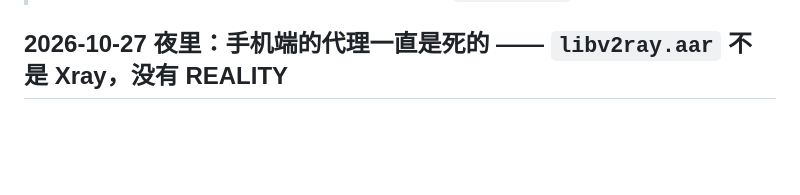
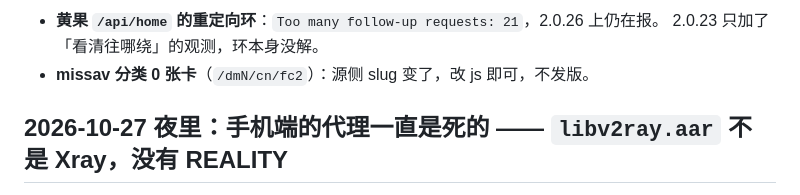
Before and after one commit to Hululu007/AIIvideo, a Markdown page: TODO.md, the part around one of its changes. Drawn GitHub-style; blank space fills up the shorter version.

```diff
--- a/TODO.md
+++ b/TODO.md
@@ -12,3 +92,6 @@
+- **黄果 `/api/home` 的重定向环**：`Too many follow-up requests: 21`，2.0.26 上仍在报。
+  2.0.23 只加了「看清往哪绕」的观测，环本身没解。
+- **missav 分类 0 张卡**（`/dmN/cn/fc2`）：源侧 slug 变了，改 js 即可，不发版。
 
 ## 2026-10-27 夜里：手机端的代理一直是死的 —— `libv2ray.aar` 不是 Xray，没有 REALITY
 
```
Also changed, not shown: other parts of TODO.md (+80 -0 lines).
